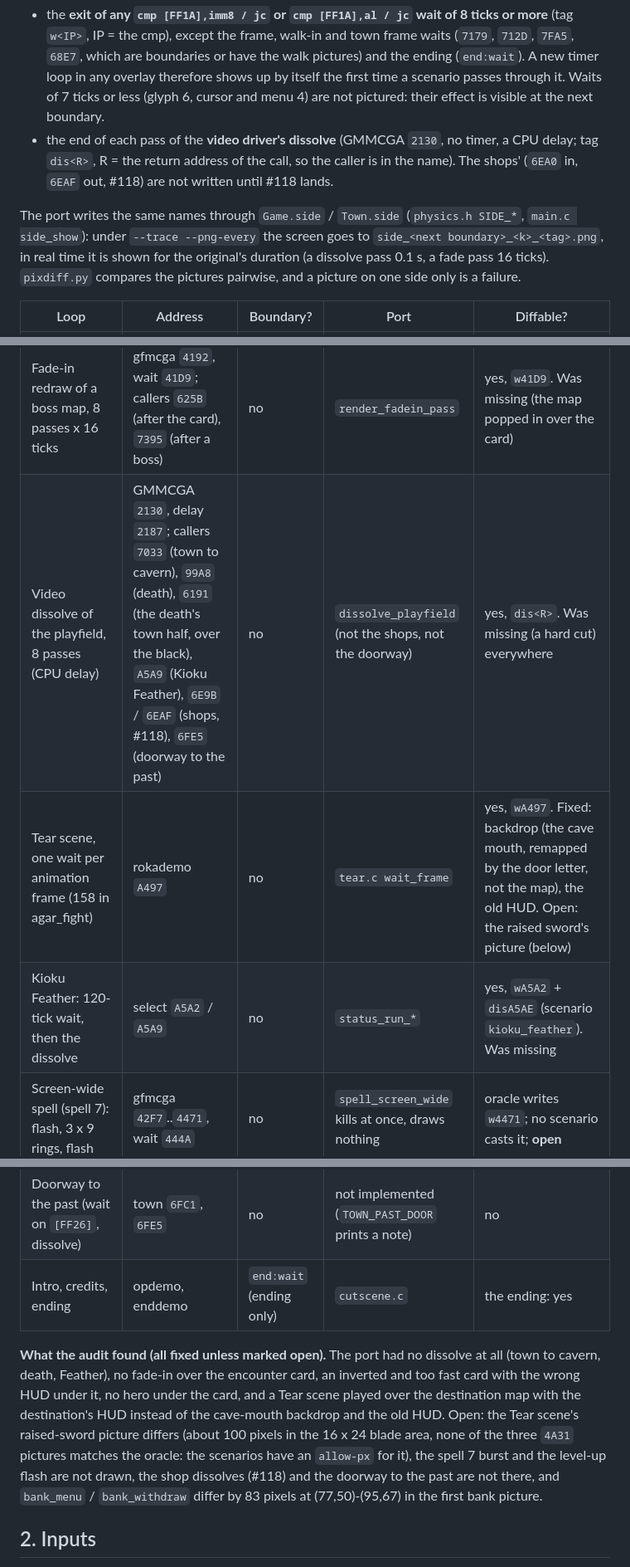
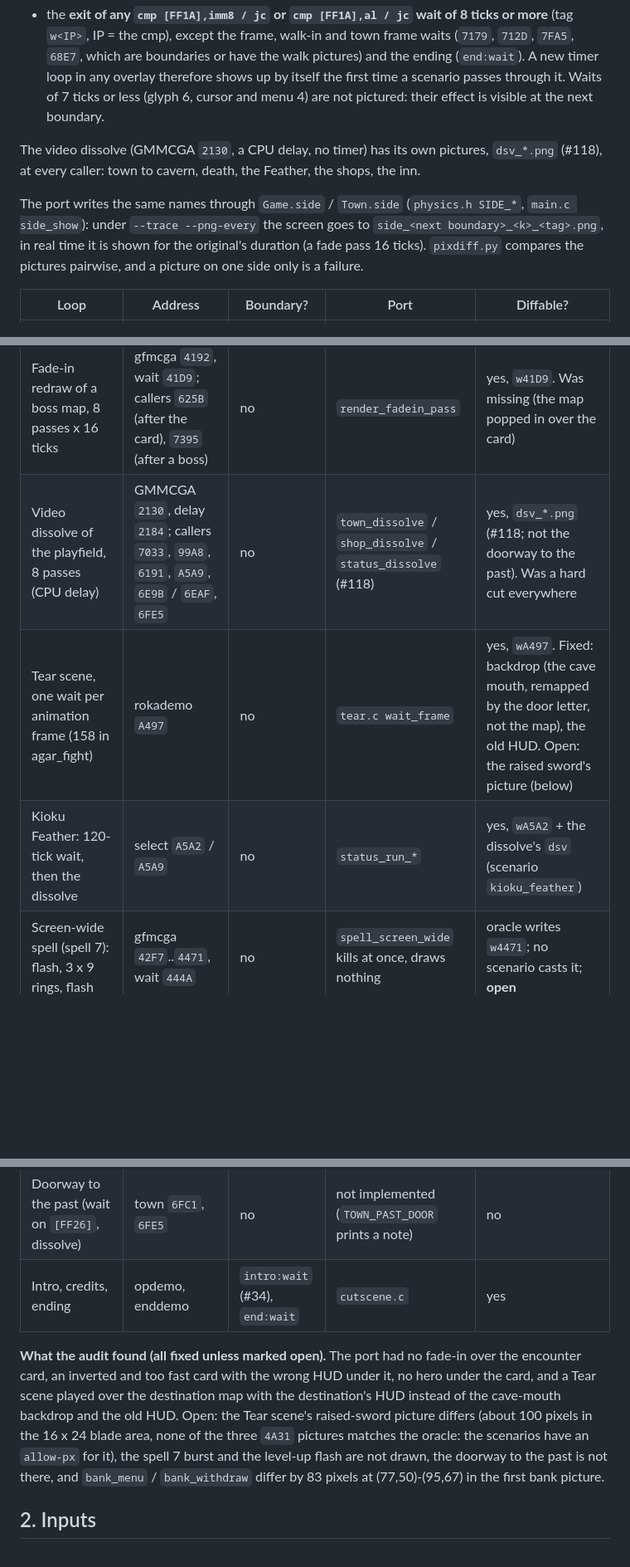
Before and after one commit to awkto/zeliard-decomp, a Markdown page: docs/HARNESS.md, 3 parts joined by grey strips. Shown at 83% size. Drawn GitHub-style; blank space fills up the shorter version.

Commit message:
docs: table updated for #118 dissolves and #34 intro

```diff
--- a/docs/HARNESS.md
+++ b/docs/HARNESS.md
@@ -76,13 +76,13 @@ and boss overlays, rokademo), and running the whole library under an oracle that
   boundaries or have the walk pictures) and the ending (`end:wait`).  A new timer loop in any overlay
   therefore shows up by itself the first time a scenario passes through it.  Waits of 7 ticks or less
   (glyph 6, cursor and menu 4) are not pictured: their effect is visible at the next boundary.
-* the end of each pass of the **video driver's dissolve** (GMMCGA `2130`, no timer, a CPU delay; tag
-  `dis<R>`, R = the return address of the call, so the caller is in the name).  The shops' (`6EA0` in,
-  `6EAF` out, #118) are not written until #118 lands.
+
+The video dissolve (GMMCGA `2130`, a CPU delay, no timer) has its own pictures, `dsv_*.png` (#118), at every
+caller: town to cavern, death, the Feather, the shops, the inn.
 
 The port writes the same names through `Game.side` / `Town.side` (`physics.h SIDE_*`, `main.c side_show`):
 under `--trace --png-every` the screen goes to `side_<next boundary>_<k>_<tag>.png`, in real time it is
-shown for the original's duration (a dissolve pass 0.1 s, a fade pass 16 ticks).  `pixdiff.py` compares the
+shown for the original's duration (a fade pass 16 ticks).  `pixdiff.py` compares the
 pictures pairwise, and a picture on one side only is a failure.
 
 | Loop | Address | Boundary? | Port | Diffable? |
@@ -92,9 +92,9 @@ pictures pairwise, and a picture on one side only is a failure.
 | Walk-in, 26 passes (cave mouth, door, restart) | fight `7C6E`, wait `7FA5` | no | `walk_in_step` | yes, `walk_*.png` (#117) |
 | Encounter card, 6 x {card, clear}, 65 ticks each | fight `60E9`, waits `60EF` / `6108` | no | `encounter_step` | yes, `w60EF` / `w6108`.  Was wrong: the card/clear order was inverted, no hero under the card, the ENEMY name and gauge (or the place) drawn before the card ends, each half 20 ticks not 65 |
 | Fade-in redraw of a boss map, 8 passes x 16 ticks | gfmcga `4192`, wait `41D9`; callers `625B` (after the card), `7395` (after a boss) | no | `render_fadein_pass` | yes, `w41D9`.  Was missing (the map popped in over the card) |
-| Video dissolve of the playfield, 8 passes (CPU delay) | GMMCGA `2130`, delay `2187`; callers `7033` (town to cavern), `99A8` (death), `6191` (the death's town half, over the black), `A5A9` (Kioku Feather), `6E9B` / `6EAF` (shops, #118), `6FE5` (doorway to the past) | no | `dissolve_playfield` (not the shops, not the doorway) | yes, `dis<R>`.  Was missing (a hard cut) everywhere |
+| Video dissolve of the playfield, 8 passes (CPU delay) | GMMCGA `2130`, delay `2184`; callers `7033`, `99A8`, `6191`, `A5A9`, `6E9B` / `6EAF`, `6FE5` | no | `town_dissolve` / `shop_dissolve` / `status_dissolve` (#118) | yes, `dsv_*.png` (#118; not the doorway to the past).  Was a hard cut everywhere |
 | Tear scene, one wait per animation frame (158 in agar_fight) | rokademo `A497` | no | `tear.c wait_frame` | yes, `wA497`.  Fixed: backdrop (the cave mouth, remapped by the door letter, not the map), the old HUD.  Open: the raised sword's picture (below) |
-| Kioku Feather: 120-tick wait, then the dissolve | select `A5A2` / `A5A9` | no | `status_run_*` | yes, `wA5A2` + `disA5AE` (scenario `kioku_feather`).  Was missing |
+| Kioku Feather: 120-tick wait, then the dissolve | select `A5A2` / `A5A9` | no | `status_run_*` | yes, `wA5A2` + the dissolve's `dsv` (scenario `kioku_feather`) |
 | Screen-wide spell (spell 7): flash, 3 x 9 rings, flash | gfmcga `42F7`..`4471`, wait `444A` | no | `spell_screen_wide` kills at once, draws nothing | oracle writes `w4471`; no scenario casts it; **open** |
 | Level-up flash, 8 x {XOR the playfield, 10 ticks} | kenjpro `A2BC`, wait `A2C7` | no | `sage_level_up` changes the numbers only | oracle writes `wA2C7`; no scenario levels up; **open** |
 | Shop animations and waits (church `A091`, bank `A085` `A307` `A4A6` `A611` `A825`, king `A0C4` `A0DC`, drug `A0DD` `A0F3` `A73B`, armour `A70E` `A878`, inn `A167` `A177`, sage `A1EC` `A218` `A418`) | overlays at `A000` | no | `shop_wait` | yes, `w<IP>` (the port's tag is `w0000`).  Matched in every scenario but `bank_menu` / `bank_withdraw` (below) |
@@ -105,15 +105,13 @@ pictures pairwise, and a picture on one side only is a failure.
 | Kernel dialogs F7 restore, F9 speed, Esc pause | kernel services `[11E]`, `[114]`, STICK `06B9`, called inside the frame (`716E`, `715F`) | no timer, modal | `restore_modal`, `speed_modal`, pause (#116) | no: the scenario language has no F keys; checked by the #116 screenshots |
 | Cave exit to a town, town to town | `7C6E` then town `601E` | no dissolve in the original | walk pictures, `shell_enter_town` | yes (`key_door`, `gate_walking`) |
 | Doorway to the past (wait on `[FF26]`, dissolve) | town `6FC1`, `6FE5` | no | not implemented (`TOWN_PAST_DOOR` prints a note) | no |
-| Intro, credits, ending | opdemo, enddemo | `end:wait` (ending only) | `cutscene.c` | the ending: yes |
+| Intro, credits, ending | opdemo, enddemo | `intro:wait` (#34), `end:wait` | `cutscene.c` | yes |
 
-**What the audit found (all fixed unless marked open).** The port had no dissolve at all (town to cavern,
-death, Feather), no fade-in over the encounter card, an inverted and too fast card with the wrong HUD under
+**What the audit found (all fixed unless marked open).** The port had no fade-in over the encounter card, an inverted and too fast card with the wrong HUD under
 it, no hero under the card, and a Tear scene played over the destination map with the destination's HUD
 instead of the cave-mouth backdrop and the old HUD.  Open: the Tear scene's raised-sword picture differs
 (about 100 pixels in the 16 x 24 blade area, none of the three `4A31` pictures matches the oracle: the
-scenarios have an `allow-px` for it), the spell 7 burst and the level-up flash are not drawn, the shop
-dissolves (#118) and the doorway to the past are not there, and `bank_menu` / `bank_withdraw` differ by 83
+scenarios have an `allow-px` for it), the spell 7 burst and the level-up flash are not drawn, the doorway to the past is not there, and `bank_menu` / `bank_withdraw` differ by 83
 pixels at (77,50)-(95,67) in the first bank picture.
 
 ## 2. Inputs
```
Also changed, not shown: other parts of docs/HARNESS.md (+1 -1 lines).
